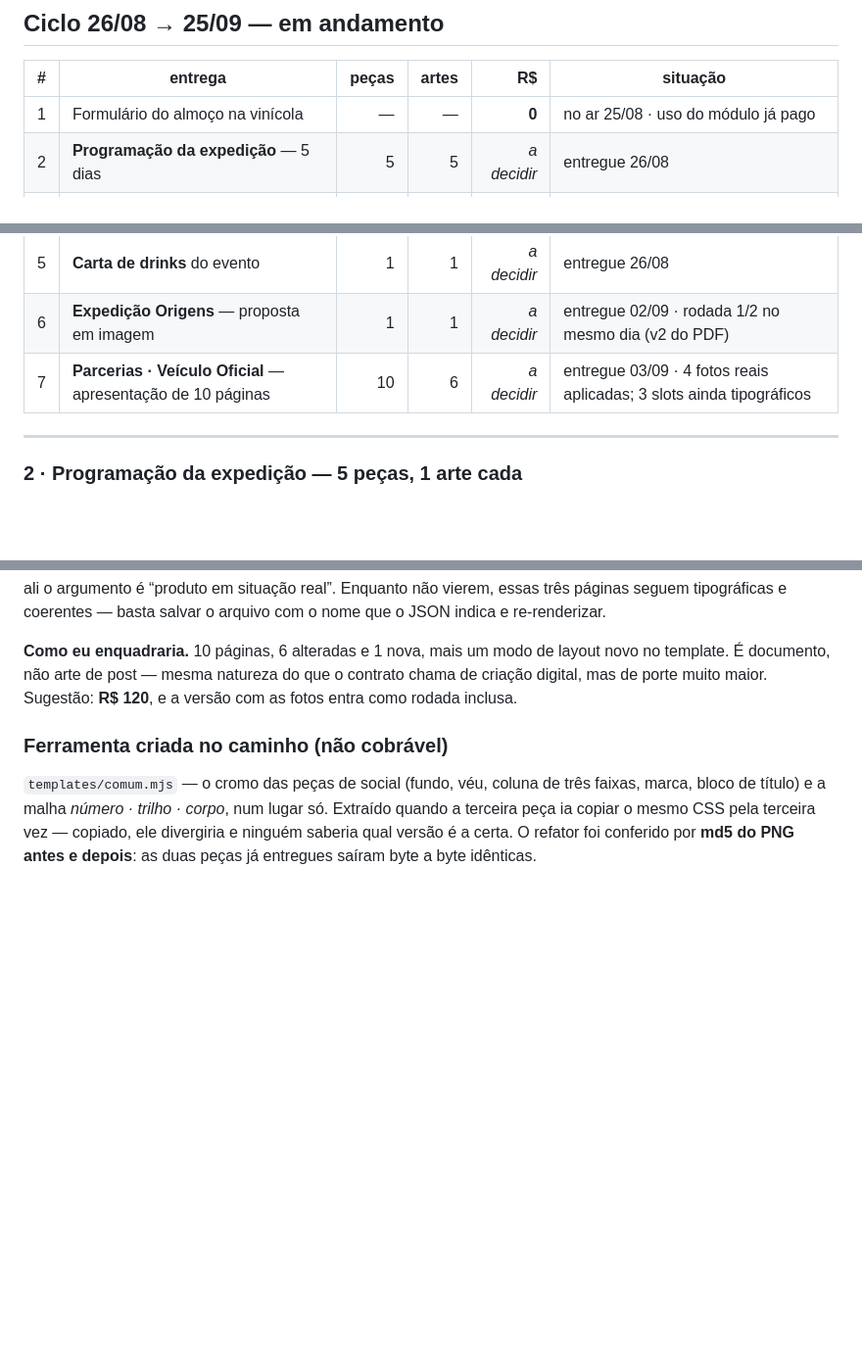
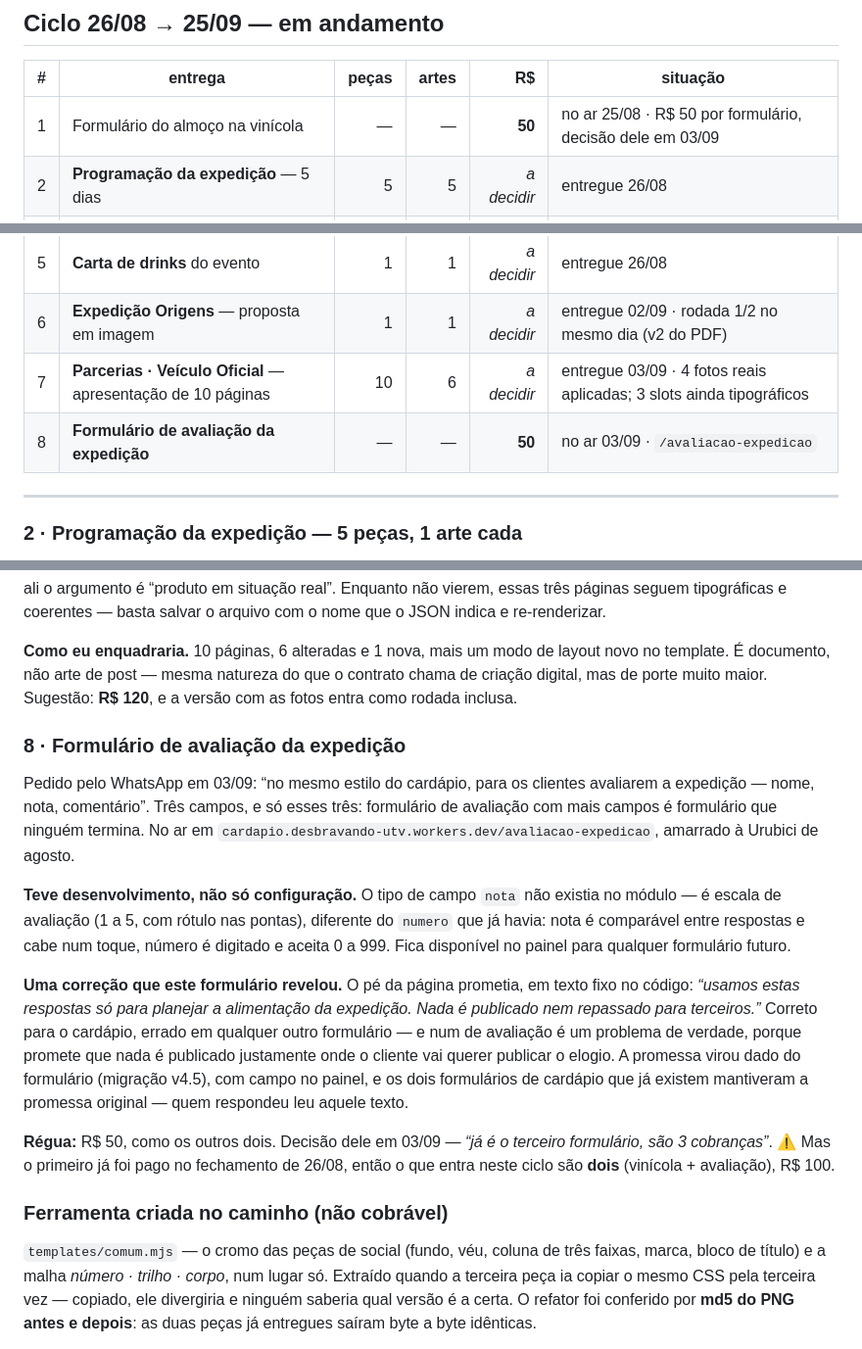
Before and after one commit to pethrus07/estudio-briefing-desbravando-utv, a Markdown page: artes/CONTROLE-DE-ARTES.md, 3 parts joined by grey strips. Shown at 98% size. Drawn GitHub-style; blank space fills up the shorter version.

Commit message:
negocio(desbravando): R$ 50 por formulario e o formulario de avaliacao no ciclo
Decisao dele em 03/09: 'ja e o terceiro formulario, sao 3 cobrancas'. Eu havia lancado o
segundo a R$ 0 argumentando que os R$ 50 do ciclo anterior pagaram o modulo e que o segundo
nao trazia codigo novo; ele decidiu o contrario, e cada formulario entregue passa a ser uma
cobranca.

Registrado o alerta de faturamento: sao tres formularios, mas o primeiro ja foi pago dentro
do fechamento de 26/08 — entram dois neste ciclo (R$ 100), nao tres.

```diff
--- a/artes/CONTROLE-DE-ARTES.md
+++ b/artes/CONTROLE-DE-ARTES.md
@@ -113,13 +113,14 @@ arquivos vetoriais auditados, um por UTV — e não o conserto.
 
 | # | entrega | peças | artes | R$ | situação |
 |---|---|---:|---:|---:|---|
-| 1 | Formulário do almoço na vinícola | — | — | **0** | no ar 25/08 · uso do módulo já pago |
+| 1 | Formulário do almoço na vinícola | — | — | **50** | no ar 25/08 · R$ 50 por formulário, decisão dele em 03/09 |
 | 2 | **Programação da expedição** — 5 dias | 5 | 5 | *a decidir* | entregue 26/08 |
 | 3 | **`logo-lateral.svg`** — assinatura lateral em vetor | 1 | — | *a decidir* | entregue 26/08 |
 | 4 | **Código de conduta** — “A favor do off-road consciente” | 1 | 1 | *a decidir* | entregue 26/08 |
 | 5 | **Carta de drinks** do evento | 1 | 1 | *a decidir* | entregue 26/08 |
 | 6 | **Expedição Origens** — proposta em imagem | 1 | 1 | *a decidir* | entregue 02/09 · rodada 1/2 no mesmo dia (v2 do PDF) |
 | 7 | **Parcerias · Veículo Oficial** — apresentação de 10 páginas | 10 | 6 | *a decidir* | entregue 03/09 · 4 fotos reais aplicadas; 3 slots ainda tipográficos |
+| 8 | **Formulário de avaliação da expedição** | — | — | **50** | no ar 03/09 · `/avaliacao-expedicao` |
 
 ---
 
@@ -345,6 +346,30 @@ salvar o arquivo com o nome que o JSON indica e re-renderizar.
 template. É documento, não arte de post — mesma natureza do que o contrato chama de criação
 digital, mas de porte muito maior. Sugestão: **R$ 120**, e a versão com as fotos entra como
 rodada inclusa.
+
+### 8 · Formulário de avaliação da expedição
+
+Pedido pelo WhatsApp em 03/09: “no mesmo estilo do cardápio, para os clientes avaliarem a
+expedição — nome, nota, comentário”. Três campos, e só esses três: formulário de avaliação
+com mais campos é formulário que ninguém termina. No ar em
+`cardapio.desbravando-utv.workers.dev/avaliacao-expedicao`, amarrado à Urubici de agosto.
+
+**Teve desenvolvimento, não só configuração.** O tipo de campo `nota` não existia no
+módulo — é escala de avaliação (1 a 5, com rótulo nas pontas), diferente do `numero` que já
+havia: nota é comparável entre respostas e cabe num toque, número é digitado e aceita 0 a
+999. Fica disponível no painel para qualquer formulário futuro.
+
+**Uma correção que este formulário revelou.** O pé da página prometia, em texto fixo no
+código: *“usamos estas respostas só para planejar a alimentação da expedição. Nada é
+publicado nem repassado para terceiros.”* Correto para o cardápio, errado em qualquer outro
+formulário — e num de avaliação é um problema de verdade, porque promete que nada é
+publicado justamente onde o cliente vai querer publicar o elogio. A promessa virou dado do
+formulário (migração v4.5), com campo no painel, e os dois formulários de cardápio que já
+existem mantiveram a promessa original — quem respondeu leu aquele texto.
+
+**Régua:** R$ 50, como os outros dois. Decisão dele em 03/09 — *“já é o terceiro
+formulário, são 3 cobranças”*. ⚠️ Mas o primeiro já foi pago no fechamento de 26/08, então
+o que entra neste ciclo são **dois** (vinícola + avaliação), R$ 100.
 
 ### Ferramenta criada no caminho (não cobrável)
 
```
